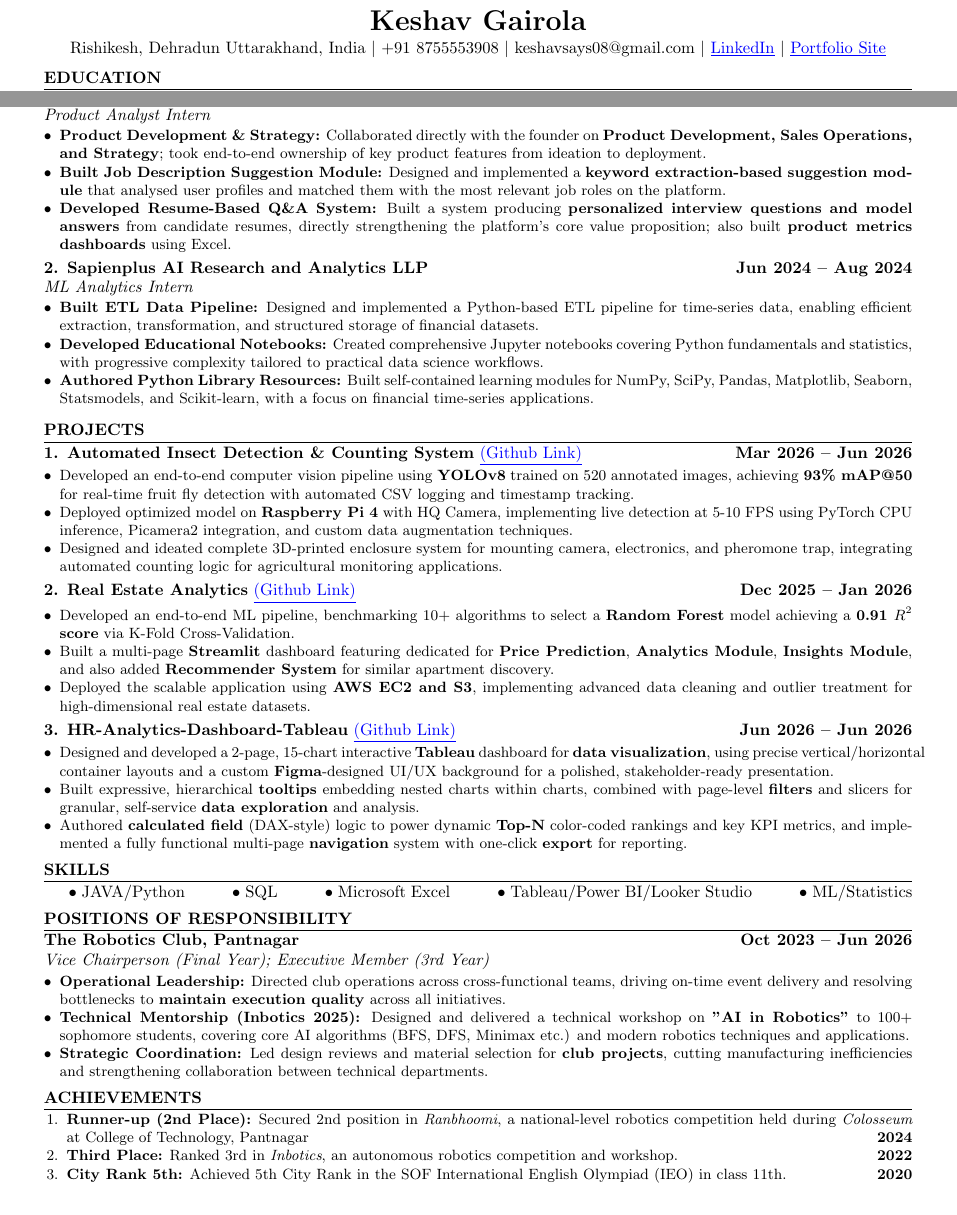
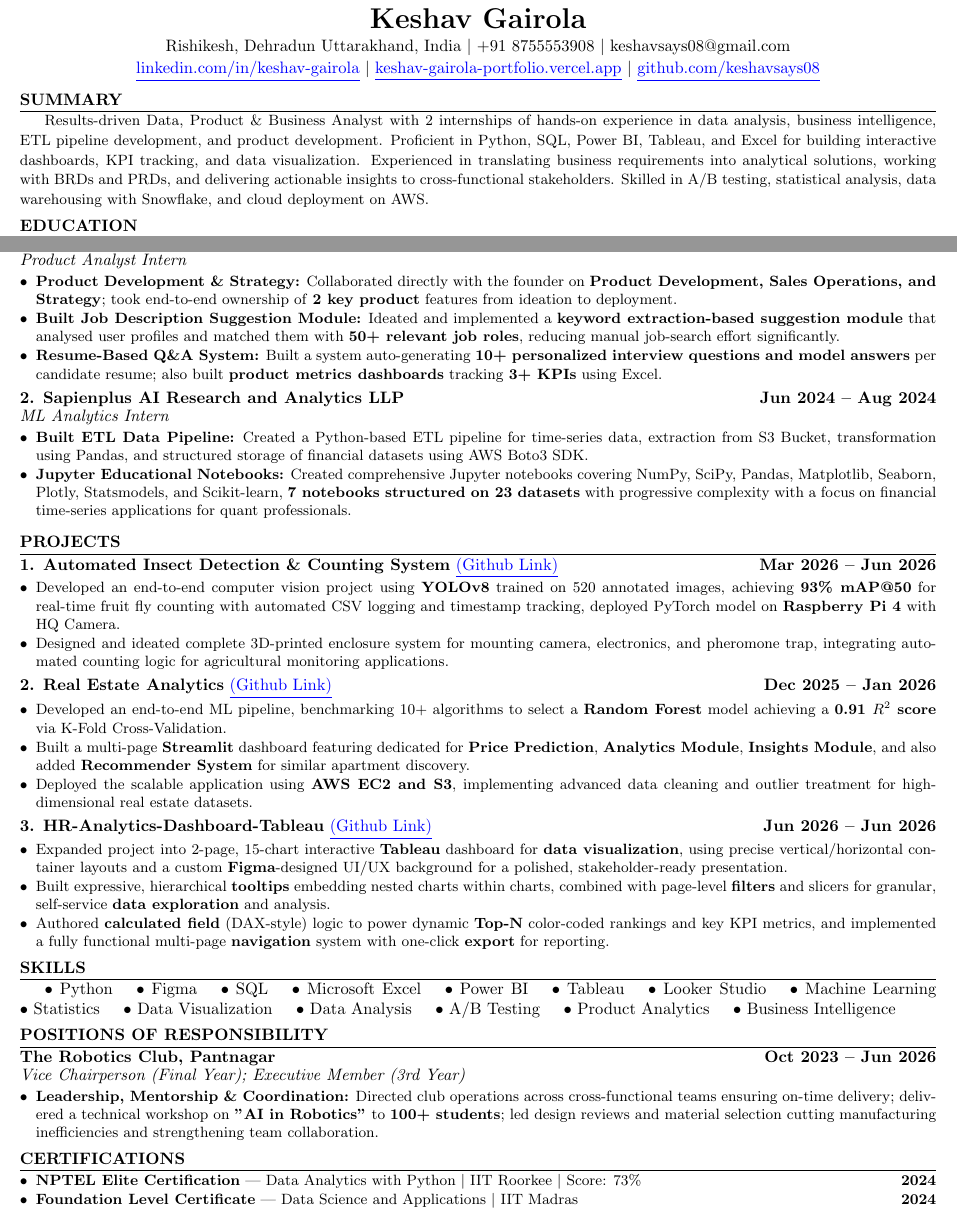
Before and after one commit to keshavsays08/Keshav_Gairola_Portfolio, a LaTeX CV (resume/Keshav_Gairola_Resume.tex): two parts of the page, joined at a grey line, cut so that both start at the same text. Compiled offline with pdfLaTeX.

Commit message:
Enhance resume layout and update experience details
Added new geometry package for page layout, updated contact links, enhanced experience section with detailed project descriptions, and included certifications.

```diff
--- a/resume/Keshav_Gairola_Resume.tex
+++ b/resume/Keshav_Gairola_Resume.tex
@@ -3,6 +3,7 @@
 \usepackage[inline]{enumitem}
 \usepackage[hidelinks]{hyperref}
 \usepackage{xcolor}
+\usepackage[a4paper,top=0.20in,bottom=0.20in,left=0.30in,right=0.30in]{geometry}
 
 \hypersetup{
     colorlinks=true,
@@ -26,14 +27,21 @@
 \begin{document}
 
 %-------------------- HEADER --------------------%
+%-------------------- HEADER --------------------%
 \begin{center}
     {\LARGE \textbf{Keshav Gairola}} \\
     \vspace{2pt}
     Rishikesh, Dehradun Uttarakhand, India $|$ +91 8755553908 $|$
-    \href{mailto:keshavsays08@gmail.com}{{\color{black} keshavsays08@gmail.com}} $|$
-    \href{https://www.linkedin.com/in/keshav-gairola/}{{\color{blue} \underline{LinkedIn}}} $|$
-    \href{https://keshav-gairola-portfolio.vercel.app/}{{\color{blue} \underline{Portfolio Site}}}
+    \href{mailto:keshavsays08@gmail.com}{{\color{black} keshavsays08@gmail.com}} \\
+    \vspace{1pt}
+    \href{https://www.linkedin.com/in/keshav-gairola/}{{\color{blue} \underline{linkedin.com/in/keshav-gairola}}} $|$
+    \href{https://keshav-gairola-portfolio.vercel.app/}{{\color{blue} \underline{keshav-gairola-portfolio.vercel.app}}} $|$
+    \href{https://github.com/keshavsays08/}{{\color{blue} \underline{github.com/keshavsays08}}}
 \end{center}
+
+%-------------------- SUMMARY --------------------%
+\section*{Summary}
+{\small Results-driven Data, Product \& Business Analyst with 2 internships of hands-on experience in data analysis, business intelligence, ETL pipeline development, and product development. Proficient in Python, SQL, Power BI, Tableau, and Excel for building interactive dashboards, KPI tracking, and data visualization. Experienced in translating business requirements into analytical solutions, working with BRDs and PRDs, and delivering actionable insights to cross-functional stakeholders. Skilled in A/B testing, statistical analysis, data warehousing with Snowflake, and cloud deployment on AWS.}
 
 %-------------------- EDUCATION --------------------%
 \section*{Education}
@@ -54,15 +62,19 @@ Nirmal Ashram Deepmala Public School, Rishikesh \hfill {88.8\% \hspace{3.6cm} 20
 % Nirmal Ashram Deepmala Public School, Rishikesh \hfill {88.8\% \hspace{3.6cm} 2019}
 
 %-------------------- EXPERIENCE --------------------%
+
 \section*{Experience}
-
 \noindent \textbf{1. Interviewkit.ai} \hfill \textbf{Apr 2026 -- Jun 2026} \\
 \textit{Product Analyst Intern}
 {\small
-\begin{itemize}[leftmargin=*, nosep, topsep=1.5pt]
-\item \textbf{Product Development \& Strategy:} Collaborated directly with the founder on \textbf{Product Development, Sales Operations, and Strategy}; took end-to-end ownership of key product features from ideation to deployment.
-    \item \textbf{Built Job Description Suggestion Module:} Designed and implemented a \textbf{keyword extraction-based suggestion module} that analysed user profiles and matched them with the most relevant job roles on the platform.
-    \item \textbf{Developed Resume-Based Q\&A System:} Built a system producing \textbf{personalized interview questions and model answers} from candidate resumes, directly strengthening the platform's core value proposition; also built \textbf{product metrics dashboards} using Excel.
+
+\begin{itemize}[leftmargin=*, nosep, topsep=1.5pt, itemsep=0.5pt]
+
+    \item \textbf{Product Development \& Strategy:} Collaborated directly with the founder on \textbf{Product Development, Sales Operations, and Strategy}; took end-to-end ownership of \textbf{2 key product} features from ideation to deployment.
+
+    \item \textbf{Built Job Description Suggestion Module:} Ideated and implemented a \textbf{keyword extraction-based suggestion module} that analysed user profiles and matched them with \textbf{50+ relevant job roles}, reducing manual job-search effort significantly.
+
+    \item \textbf{Resume-Based Q\&A System:} Built a system auto-generating \textbf{10+ personalized interview questions and model answers} per candidate resume; also built \textbf{product metrics dashboards} tracking \textbf{3+ KPIs} using Excel.
 \end{itemize}
 }
 \vspace{2pt}
@@ -70,10 +82,13 @@ Nirmal Ashram Deepmala Public School, Rishikesh \hfill {88.8\% \hspace{3.6cm} 20
 \noindent \textbf{2. Sapienplus AI Research and Analytics LLP} \hfill \textbf{Jun 2024 -- Aug 2024} \\
 \textit{ML Analytics Intern}
 {\small
-\begin{itemize}[leftmargin=*, nosep, topsep=1.5pt]
-    \item \textbf{Built ETL Data Pipeline:} Designed and implemented a Python-based ETL pipeline for time-series data, enabling efficient extraction, transformation, and structured storage of financial datasets.
-    \item \textbf{Developed Educational Notebooks:} Created comprehensive Jupyter notebooks covering Python fundamentals and statistics, with progressive complexity tailored to practical data science workflows.
-    \item \textbf{Authored Python Library Resources:} Built self-contained learning modules for NumPy, SciPy, Pandas, Matplotlib, Seaborn, Statsmodels, and Scikit-learn, with a focus on financial time-series applications.
+
+\begin{itemize}[leftmargin=*, nosep, topsep=1.5pt, itemsep=0.5pt]
+
+    \item \textbf{Built ETL Data Pipeline:} Created a Python-based ETL pipeline for time-series data, extraction from S3 Bucket, transformation using Pandas, and structured storage of financial datasets using AWS Boto3 SDK.
+
+    \item \textbf{Jupyter Educational Notebooks:} Created comprehensive Jupyter notebooks covering NumPy, SciPy, Pandas, Matplotlib, Seaborn, Plotly, Statsmodels, and Scikit-learn, \textbf{7 notebooks structured on 23 datasets} with progressive complexity with a focus on financial time-series applications for quant professionals.
+
 \end{itemize}
 }
 \vspace{2pt}
@@ -86,9 +101,8 @@ Nirmal Ashram Deepmala Public School, Rishikesh \hfill {88.8\% \hspace{3.6cm} 20
 {\noindent \bf 1. Automated Insect Detection \& Counting System}     \href{https://github.com/keshavsays08/Automated-Insect-Detection-Counting-System-Fruit-Fly-Insect}{{\color{blue} \underline{(Github Link)}}}
 \hfill \textbf{Mar 2026 -- Jun 2026}
 {\small
-\begin{itemize}[leftmargin=*, nosep, topsep=1.5pt]
-    \item Developed an end-to-end computer vision pipeline using \textbf{YOLOv8} trained on 520 annotated images, achieving \textbf{93\% mAP@50} for real-time fruit fly detection with automated CSV logging and timestamp tracking.
-    \item Deployed optimized model on \textbf{Raspberry Pi 4} with HQ Camera, implementing live detection at 5-10 FPS using PyTorch CPU inference, Picamera2 integration, and custom data augmentation techniques.
+\begin{itemize}[leftmargin=*, nosep, topsep=1.5pt, itemsep=0.5pt]
+    \item Developed an end-to-end computer vision project using \textbf{YOLOv8} trained on 520 annotated images, achieving \textbf{93\% mAP@50} for real-time fruit fly counting with automated CSV logging and timestamp tracking, deployed PyTorch model on \textbf{Raspberry Pi 4} with HQ Camera.
     \item Designed and ideated complete 3D-printed enclosure system for mounting camera, electronics, and pheromone trap, integrating automated counting logic for agricultural monitoring applications.
 \end{itemize}
 }
@@ -98,7 +112,7 @@ Nirmal Ashram Deepmala Public School, Rishikesh \hfill {88.8\% \hspace{3.6cm} 20
 \href{https://github.com/keshavsays08/Real-Estate-Web-Analytics-Project-Public}{{\color{blue} \underline{(Github Link)}}}
 \hfill \textbf{Dec 2025 -- Jan 2026}
 {\small
-\begin{itemize}[leftmargin=*, nosep, topsep=1.5pt]
+\begin{itemize}[leftmargin=*, nosep, topsep=1.5pt, itemsep=0.5pt]
     \item Developed an end-to-end ML pipeline, benchmarking 10+ algorithms to select a \textbf{Random Forest} model achieving a \textbf{0.91 $R^2$ score} via K-Fold Cross-Validation.
     \item Built a multi-page \textbf{Streamlit} dashboard featuring dedicated for \textbf{Price Prediction}, \textbf{Analytics Module}, \textbf{Insights Module}, and also added \textbf{Recommender System} for similar apartment discovery.
     \item Deployed the scalable application using \textbf{AWS EC2 and S3}, implementing advanced data cleaning and outlier treatment for high-dimensional real estate datasets.
@@ -110,8 +124,8 @@ Nirmal Ashram Deepmala Public School, Rishikesh \hfill {88.8\% \hspace{3.6cm} 20
 \href{https://github.com/keshavsays08/HR-Dashboard-Tableau-Project}{{\color{blue} \underline{(Github Link)}}}
 \hfill \textbf{Jun 2026 -- Jun 2026}
 {\small
-\begin{itemize}[leftmargin=*, nosep, topsep=1.5pt]
-    \item Designed and developed a 2-page, 15-chart interactive \textbf{Tableau} dashboard for \textbf{data visualization}, using precise vertical/horizontal container layouts and a custom \textbf{Figma}-designed UI/UX background for a polished, stakeholder-ready presentation.
+\begin{itemize}[leftmargin=*, nosep, topsep=1.5pt, itemsep=0.5pt]
+    \item Expanded project into 2-page, 15-chart interactive \textbf{Tableau} dashboard for \textbf{data visualization}, using precise vertical/horizontal container layouts and a custom \textbf{Figma}-designed UI/UX background for a polished, stakeholder-ready presentation.
     \item Built expressive, hierarchical \textbf{tooltips} embedding nested charts within charts, combined with page-level \textbf{filters} and slicers for granular, self-service \textbf{data exploration} and analysis.
     \item Authored \textbf{calculated field} (DAX-style) logic to power dynamic \textbf{Top-N} color-coded rankings and key KPI metrics, and implemented a fully functional multi-page \textbf{navigation} system with one-click \textbf{export} for reporting.
 \end{itemize}
@@ -119,34 +133,49 @@ Nirmal Ashram Deepmala Public School, Rishikesh \hfill {88.8\% \hspace{3.6cm} 20
 
 %-------------------- SKILLS --------------------%
 \section*{SKILLS}
-\begin{itemize*}[label=\textbullet, itemjoin={\hspace{1cm}}, leftmargin=0pt]
-    \item JAVA/Python
+\begin{itemize*}[label=\textbullet, itemjoin={\hspace{0.5cm}}, leftmargin=0pt]
+    \item Python
+    \item Figma
     \item SQL
     \item Microsoft Excel
-    \item Tableau/Power BI/Looker Studio
-    \item ML/Statistics
+    \item Power BI
+    \item Tableau
+    \item Looker Studio
+    \item Machine Learning
+    \item Statistics
+ \item Data Visualization
+    \item Data Analysis
+    \item A/B Testing
+    \item Product Analytics
+    \item Business Intelligence
 \end{itemize*}
 
 %-------------------- POSITIONS --------------------%
 \section*{Positions of Responsibility}
 \noindent \textbf{The Robotics Club, Pantnagar} \hfill \textbf{Oct 2023 -- Jun 2026} \\
 \textit{Vice Chairperson (Final Year); Executive Member (3rd Year)}
-
 {\small
 \begin{itemize}[leftmargin=*, nosep, topsep=1.5pt]
-    \item \textbf{Operational Leadership:} Directed club operations across cross-functional teams, driving on-time event delivery and resolving bottlenecks to \textbf{maintain execution quality} across all initiatives.
-    \item \textbf{Technical Mentorship (Inbotics 2025):} Designed and delivered a technical workshop on \textbf{"AI in Robotics"} to 100+ sophomore students, covering core AI algorithms (BFS, DFS, Minimax etc.) and modern robotics techniques and applications.
-    \item \textbf{Strategic Coordination:} Led design reviews and material selection for \textbf{club projects}, cutting manufacturing inefficiencies and strengthening collaboration between technical departments.
+\item \textbf{Leadership, Mentorship \& Coordination:} Directed club operations across cross-functional teams ensuring on-time delivery; delivered a technical workshop on \textbf{"AI in Robotics"} to \textbf{100+ students}; led design reviews and material selection cutting manufacturing inefficiencies and strengthening team collaboration.
 \end{itemize}
 }
 
 %-------------------- ACHIEVEMENTS --------------------%
-\section*{ACHIEVEMENTS}
+% \section*{ACHIEVEMENTS}
+% {\small
+% \begin{enumerate}[leftmargin=1.5em, nosep, topsep=1.5pt]
+%     \item \textbf{Runner-up (2nd Place):} Secured 2nd position in \textit{Ranbhoomi}, a national-level robotics competition held during \textit{Colosseum} at College of Technology, Pantnagar \hfill \textbf{2024}
+%     \item \textbf{Third Place:} Ranked 3rd in \textit{Inbotics}, an autonomous robotics competition and workshop. \hfill \textbf{2022}
+%     \item \textbf{City Rank 5th:} Achieved 5th City Rank in the SOF International English Olympiad (IEO) in class 11th. \hfill \textbf{2020}
+% \end{enumerate}
+% }
+%-------------------- CERTIFICATIONS --------------------%
+\section*{Certifications}
 {\small
-\begin{enumerate}[leftmargin=1.5em, nosep, topsep=1.5pt]
-    \item \textbf{Runner-up (2nd Place):} Secured 2nd position in \textit{Ranbhoomi}, a national-level robotics competition held during \textit{Colosseum} at College of Technology, Pantnagar \hfill \textbf{2024}
-    \item \textbf{Third Place:} Ranked 3rd in \textit{Inbotics}, an autonomous robotics competition and workshop. \hfill \textbf{2022}
-    \item \textbf{City Rank 5th:} Achieved 5th City Rank in the SOF International English Olympiad (IEO) in class 11th. \hfill \textbf{2020}
+\begin{itemize}[leftmargin=*, nosep, topsep=1.5pt, itemsep=0.5pt]
+    \item \textbf{NPTEL Elite Certification} — Data Analytics with Python $|$ IIT Roorkee $|$ Score: 73\% \hfill \textbf{2024}
+    \item \textbf{Foundation Level Certificate} — Data Science and Applications $|$ IIT Madras \hfill \textbf{2024}
 \end{enumerate}
 }
+
 \end{document}
```
